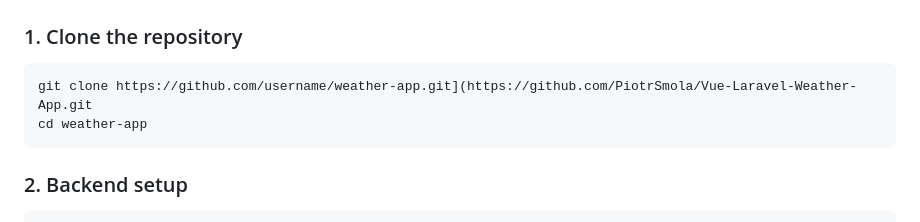
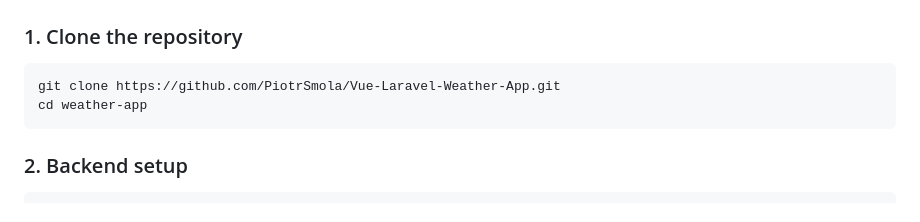
Before and after one commit to PiotrSmola/Vue-Laravel-Weather-App, a Markdown page: README.md, the part around the change. Rendered like a GitHub page.

````diff
--- a/README.md
+++ b/README.md
@@ -63,7 +63,7 @@ A modern weather tracking application for monitoring weather conditions in vario
 
 ### 1. Clone the repository
 ```bash
-git clone https://github.com/username/weather-app.git](https://github.com/PiotrSmola/Vue-Laravel-Weather-App.git
+git clone https://github.com/PiotrSmola/Vue-Laravel-Weather-App.git
 cd weather-app
 ```
 
````
